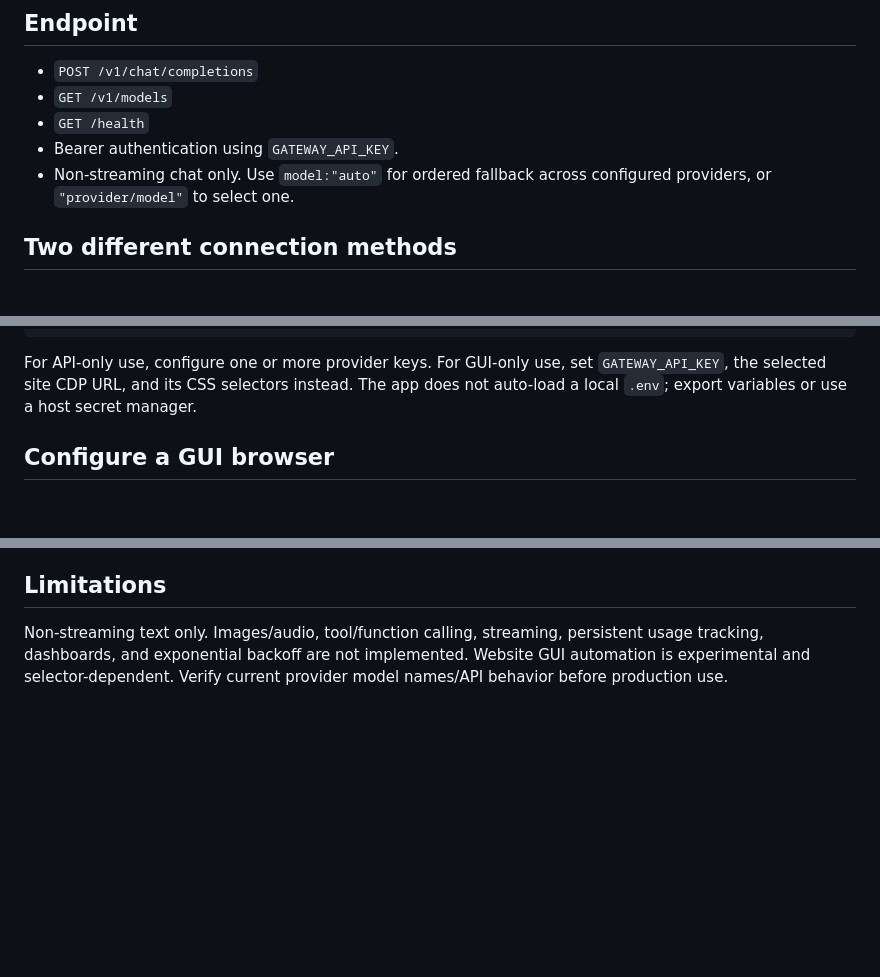
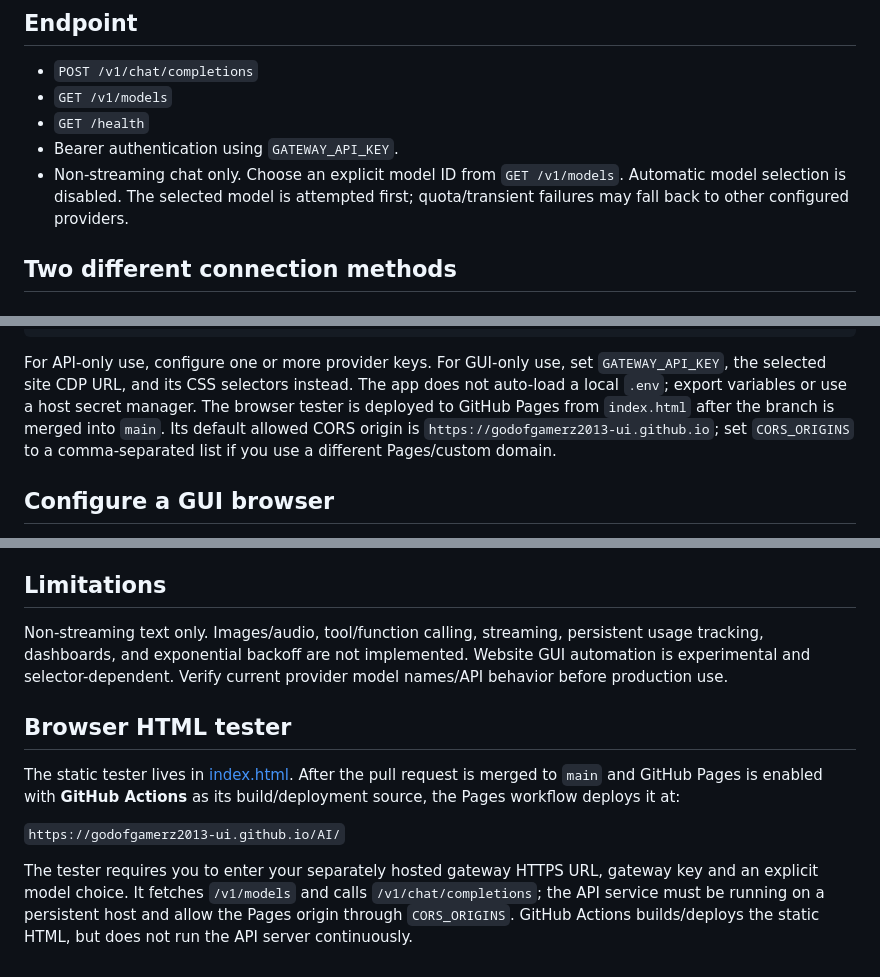
Before and after one commit to godofgamerz2013-ui/AI, a Markdown page: README.md, 3 parts joined by grey strips. Drawn GitHub-style; blank space fills up the shorter version.

Commit message:
Document explicit model selection and web tester deployment

````diff
--- a/README.md
+++ b/README.md
@@ -10,7 +10,7 @@ OpenAI-compatible model gateway for PC clients, Android apps, and MCP tools that
 - `GET /v1/models`
 - `GET /health`
 - Bearer authentication using `GATEWAY_API_KEY`.
-- Non-streaming chat only. Use `model:"auto"` for ordered fallback across configured providers, or `"provider/model"` to select one.
+- Non-streaming chat only. Choose an explicit model ID from `GET /v1/models`. Automatic model selection is disabled. The selected model is attempted first; quota/transient failures may fall back to other configured providers.
 
 ## Two different connection methods
 
@@ -49,7 +49,7 @@ $env:OPENAI_MODELS = "gpt-4o-mini,gpt-4.1-mini"
 uvicorn gateway.app:app --host 127.0.0.1 --port 8080
 ```
 
-For API-only use, configure one or more provider keys. For GUI-only use, set `GATEWAY_API_KEY`, the selected site CDP URL, and its CSS selectors instead. The app does not auto-load a local `.env`; export variables or use a host secret manager.
+For API-only use, configure one or more provider keys. For GUI-only use, set `GATEWAY_API_KEY`, the selected site CDP URL, and its CSS selectors instead. The app does not auto-load a local `.env`; export variables or use a host secret manager. The browser tester is deployed to GitHub Pages from `index.html` after the branch is merged into `main`. Its default allowed CORS origin is `https://godofgamerz2013-ui.github.io`; set `CORS_ORIGINS` to a comma-separated list if you use a different Pages/custom domain.
 
 ## Configure a GUI browser
 
@@ -106,3 +106,12 @@ Place a TLS reverse proxy (Caddy/Nginx or your host's HTTPS proxy) in front. For
 ## Limitations
 
 Non-streaming text only. Images/audio, tool/function calling, streaming, persistent usage tracking, dashboards, and exponential backoff are not implemented. Website GUI automation is experimental and selector-dependent. Verify current provider model names/API behavior before production use.
+
+
+## Browser HTML tester
+
+The static tester lives in [index.html](./index.html). After the pull request is merged to `main` and GitHub Pages is enabled with **GitHub Actions** as its build/deployment source, the Pages workflow deploys it at:
+
+`https://godofgamerz2013-ui.github.io/AI/`
+
+The tester requires you to enter your separately hosted gateway HTTPS URL, gateway key and an explicit model choice. It fetches `/v1/models` and calls `/v1/chat/completions`; the API service must be running on a persistent host and allow the Pages origin through `CORS_ORIGINS`. GitHub Actions builds/deploys the static HTML, but does not run the API server continuously.
````
Also changed, not shown: other parts of README.md (+1 -1 lines).
